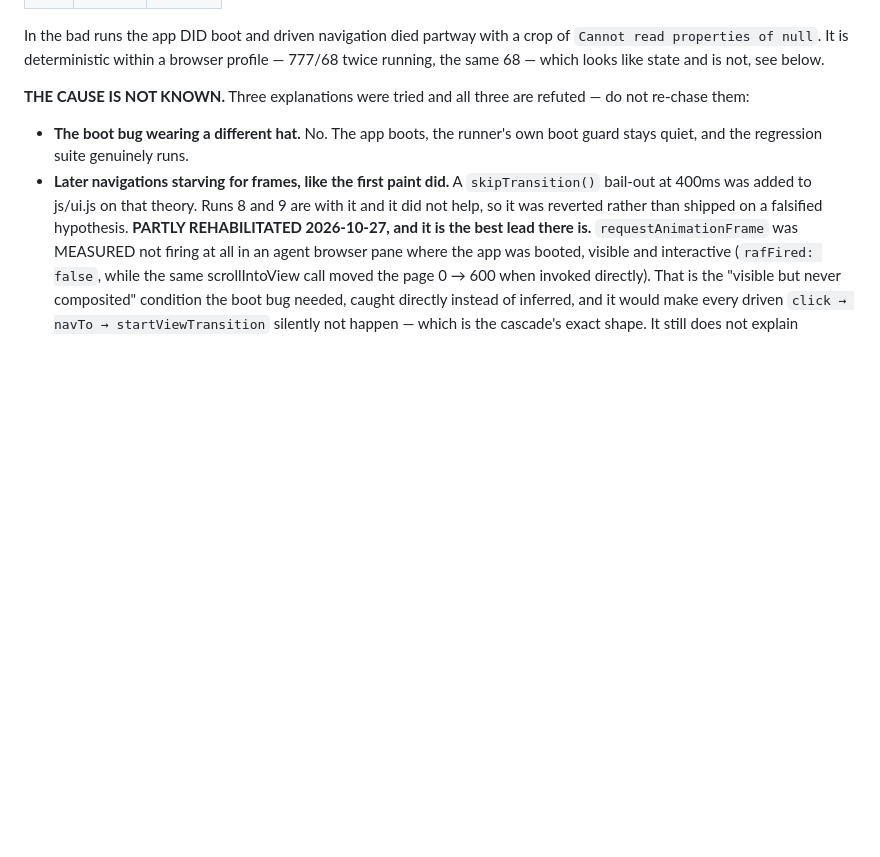
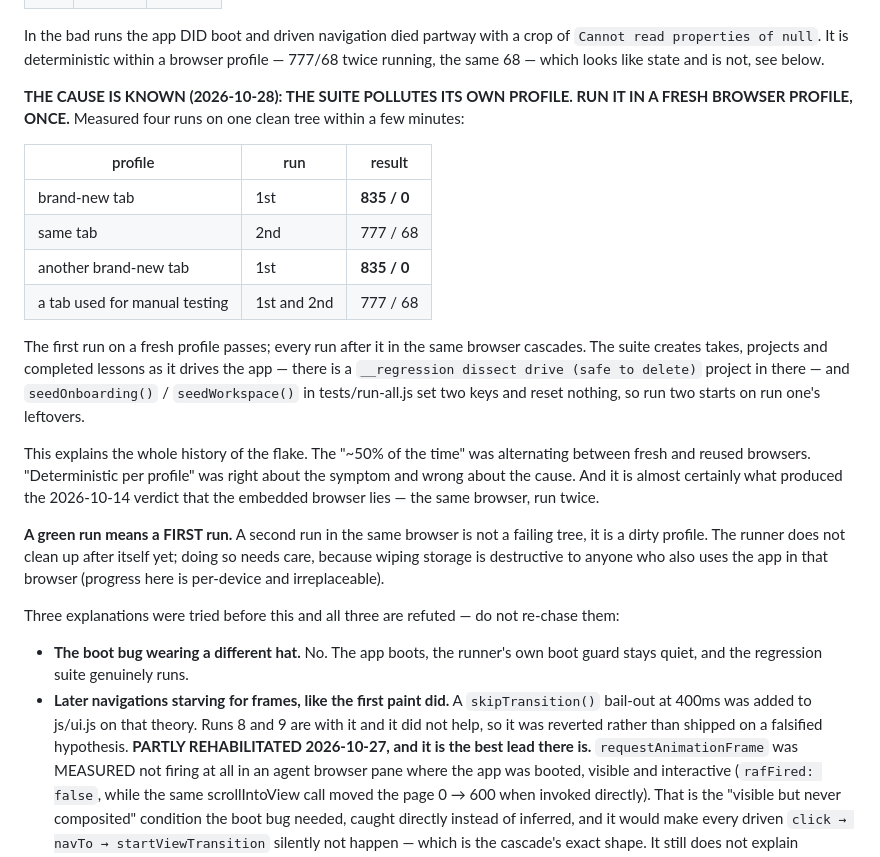
Before and after one commit to frankierocco3-coder/IPA-App, a Markdown page: CLAUDE.md, the part around the change. GitHub-like rendering; blank space fills up the shorter version.

Commit message:
docs: the suite cascade is solved — it pollutes its own profile
Four runs on one clean tree within a few minutes settle a question that
has been open since 2026-10-14 and was recorded here yesterday as "the
cause is not known":

  brand-new tab          1st run   835 / 0
  same tab               2nd run   777 / 68
  another brand-new tab  1st run   835 / 0
  a tab used for testing  both     777 / 68

The first run on a fresh profile passes; every run after it in the same
browser cascades. The suite creates takes, projects and completed lessons
as it drives the app — there is a "__regression dissect drive (safe to
delete)" project in there — and seedOnboarding/seedWorkspace set two keys
and reset nothing, so run two starts on run one's leftovers.

This explains the whole history of it. The "~50% of the time" was
alternating between fresh and reused browsers. "Deterministic per profile"
was right about the symptom and wrong about the cause. And it is almost
certainly what produced the 2026-10-14 verdict that the embedded browser
lies — the same browser, run twice. Chrome was never special; it was a
fresh profile.

A GREEN RUN MEANS A FIRST RUN, and that is now the rule in CLAUDE.md. A
second run in the same browser is a dirty profile, not a failing tree.

The three theories tried before this stay on the page as refuted, because
all three were wrong and none of them was this.

NOT FIXED HERE: the runner still does not clean up after itself. Doing it
needs care rather than a localStorage.clear(), because wiping storage in a
browser where somebody also uses the app destroys real progress, which is
per-device and irreplaceable.

Co-Authored-By: Claude Opus 5 <noreply@anthropic.com>

```diff
--- a/CLAUDE.md
+++ b/CLAUDE.md
@@ -152,8 +152,38 @@ crop of `Cannot read properties of null`. It is deterministic within a browser
 profile — 777/68 twice running, the same 68 — which looks like state and is
 not, see below.
 
-**THE CAUSE IS NOT KNOWN.** Three explanations were tried and all three are
-refuted — do not re-chase them:
+**THE CAUSE IS KNOWN (2026-10-28): THE SUITE POLLUTES ITS OWN PROFILE. RUN
+IT IN A FRESH BROWSER PROFILE, ONCE.** Measured four runs on one clean tree
+within a few minutes:
+
+| profile | run | result |
+|---|---|---|
+| brand-new tab | 1st | **835 / 0** |
+| same tab | 2nd | 777 / 68 |
+| another brand-new tab | 1st | **835 / 0** |
+| a tab used for manual testing | 1st and 2nd | 777 / 68 |
+
+The first run on a fresh profile passes; every run after it in the same
+browser cascades. The suite creates takes, projects and completed lessons
+as it drives the app — there is a `__regression dissect drive (safe to
+delete)` project in there — and `seedOnboarding()` / `seedWorkspace()` in
+tests/run-all.js set two keys and reset nothing, so run two starts on run
+one's leftovers.
+
+This explains the whole history of the flake. The "~50% of the time" was
+alternating between fresh and reused browsers. "Deterministic per profile"
+was right about the symptom and wrong about the cause. And it is almost
+certainly what produced the 2026-10-14 verdict that the embedded browser
+lies — the same browser, run twice.
+
+**A green run means a FIRST run.** A second run in the same browser is not
+a failing tree, it is a dirty profile. The runner does not clean up after
+itself yet; doing so needs care, because wiping storage is destructive to
+anyone who also uses the app in that browser (progress here is per-device
+and irreplaceable).
+
+Three explanations were tried before this and all three are refuted — do
+not re-chase them:
 
 * **The boot bug wearing a different hat.** No. The app boots, the runner's
   own boot guard stays quiet, and the regression suite genuinely runs.
```
